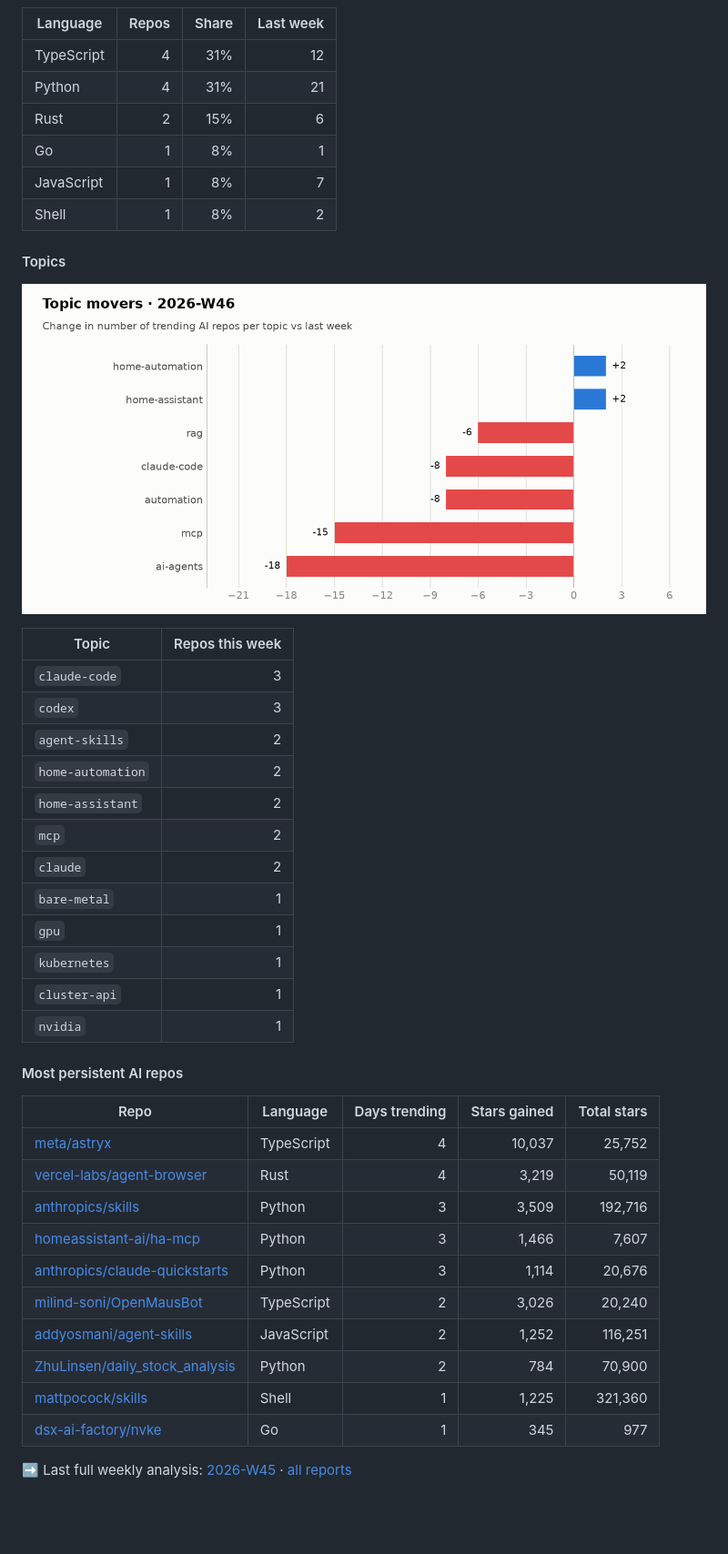
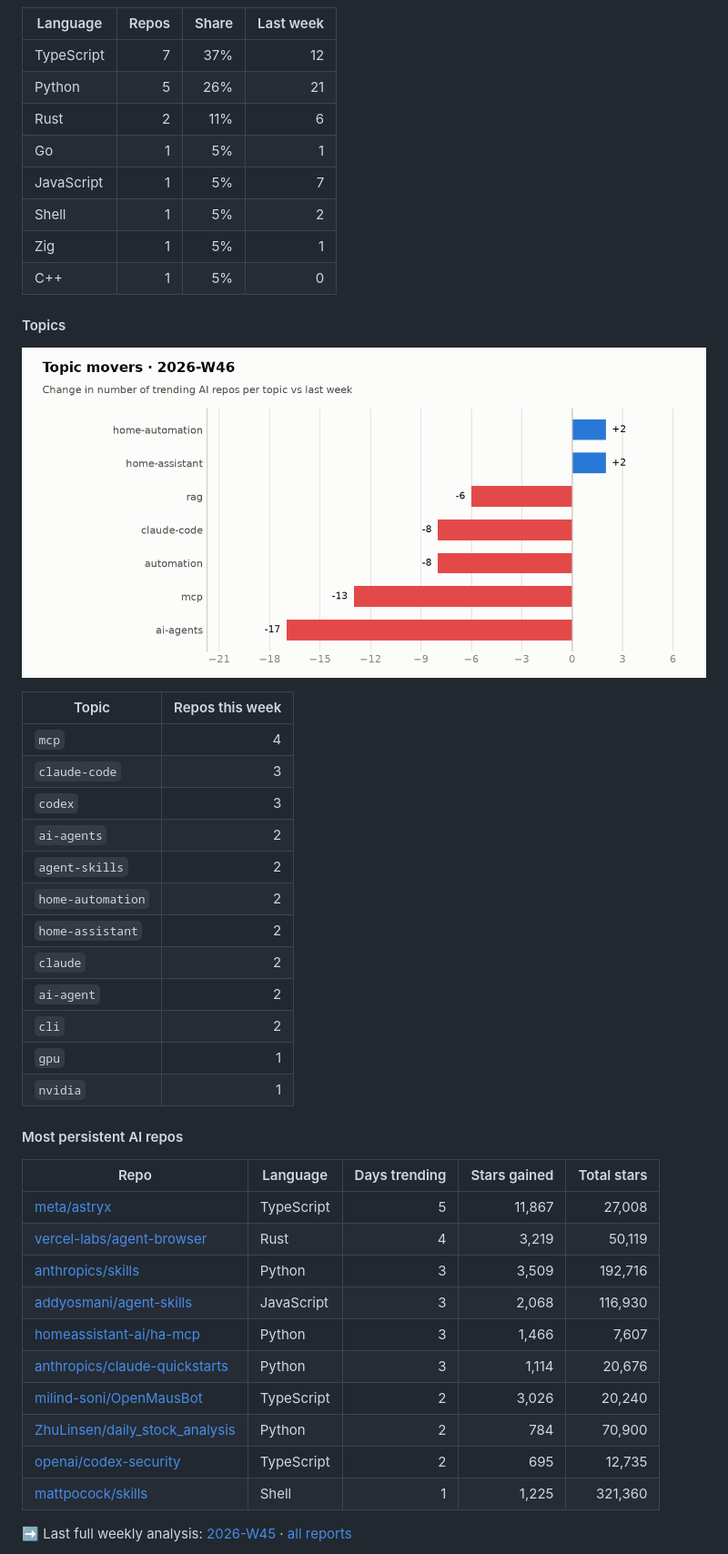
Before and after one commit to arielshakaramiro/trending-ai-repos, a Markdown page: README.md, the part around one of its changes. Shown at 91% size. Rendered like a GitHub page; pictures changed too: charts/2026-W46-topics.png; blank space fills up the shorter version.

```diff
--- a/README.md
+++ b/README.md
@@ -36,12 +39,14 @@ Every morning a GitHub Actions workflow reads the GitHub trending page, looks up
 
 | Language | Repos | Share | Last week |
 |---|--:|--:|--:|
-| TypeScript | 4 | 31% | 12 |
-| Python | 4 | 31% | 21 |
-| Rust | 2 | 15% | 6 |
-| Go | 1 | 8% | 1 |
-| JavaScript | 1 | 8% | 7 |
-| Shell | 1 | 8% | 2 |
+| TypeScript | 7 | 37% | 12 |
+| Python | 5 | 26% | 21 |
+| Rust | 2 | 11% | 6 |
+| Go | 1 | 5% | 1 |
+| JavaScript | 1 | 5% | 7 |
+| Shell | 1 | 5% | 2 |
+| Zig | 1 | 5% | 1 |
+| C++ | 1 | 5% | 0 |
 
 #### Topics
 
@@ -49,33 +54,33 @@ Every morning a GitHub Actions workflow reads the GitHub trending page, looks up
 
 | Topic | Repos this week |
 |---|--:|
+| `mcp` | 4 |
 | `claude-code` | 3 |
 | `codex` | 3 |
+| `ai-agents` | 2 |
 | `agent-skills` | 2 |
 | `home-automation` | 2 |
 | `home-assistant` | 2 |
-| `mcp` | 2 |
 | `claude` | 2 |
-| `bare-metal` | 1 |
+| `ai-agent` | 2 |
+| `cli` | 2 |
 | `gpu` | 1 |
-| `kubernetes` | 1 |
-| `cluster-api` | 1 |
 | `nvidia` | 1 |
 
 #### Most persistent AI repos
 
 | Repo | Language | Days trending | Stars gained | Total stars |
 |---|---|--:|--:|--:|
-| [meta/astryx](https://github.com/meta/astryx) | TypeScript | 4 | 10,037 | 25,752 |
+| [meta/astryx](https://github.com/meta/astryx) | TypeScript | 5 | 11,867 | 27,008 |
 | [vercel-labs/agent-browser](https://github.com/vercel-labs/agent-browser) | Rust | 4 | 3,219 | 50,119 |
 | [anthropics/skills](https://github.com/anthropics/skills) | Python | 3 | 3,509 | 192,716 |
+| [addyosmani/agent-skills](https://github.com/addyosmani/agent-skills) | JavaScript | 3 | 2,068 | 116,930 |
 | [homeassistant-ai/ha-mcp](https://github.com/homeassistant-ai/ha-mcp) | Python | 3 | 1,466 | 7,607 |
 | [anthropics/claude-quickstarts](https://github.com/anthropics/claude-quickstarts) | Python | 3 | 1,114 | 20,676 |
 | [milind-soni/OpenMausBot](https://github.com/milind-soni/OpenMausBot) | TypeScript | 2 | 3,026 | 20,240 |
-| [addyosmani/agent-skills](https://github.com/addyosmani/agent-skills) | JavaScript | 2 | 1,252 | 116,251 |
 | [ZhuLinsen/daily_stock_analysis](https://github.com/ZhuLinsen/daily_stock_analysis) | Python | 2 | 784 | 70,900 |
+| [openai/codex-security](https://github.com/openai/codex-security) | TypeScript | 2 | 695 | 12,735 |
 | [mattpocock/skills](https://github.com/mattpocock/skills) | Shell | 1 | 1,225 | 321,360 |
-| [dsx-ai-factory/nvke](https://github.com/dsx-ai-factory/nvke) | Go | 1 | 345 | 977 |
 
 ➡️ Last full weekly analysis: [2026-W45](reports/weekly/2026-W45.md) · [all reports](reports/weekly)
 
```
Also changed, not shown: other parts of README.md (+14 -11 lines), charts/2026-W46-languages-dark.png, charts/2026-W46-languages.png, charts/2026-W46-topics-dark.png, 1 other file.
